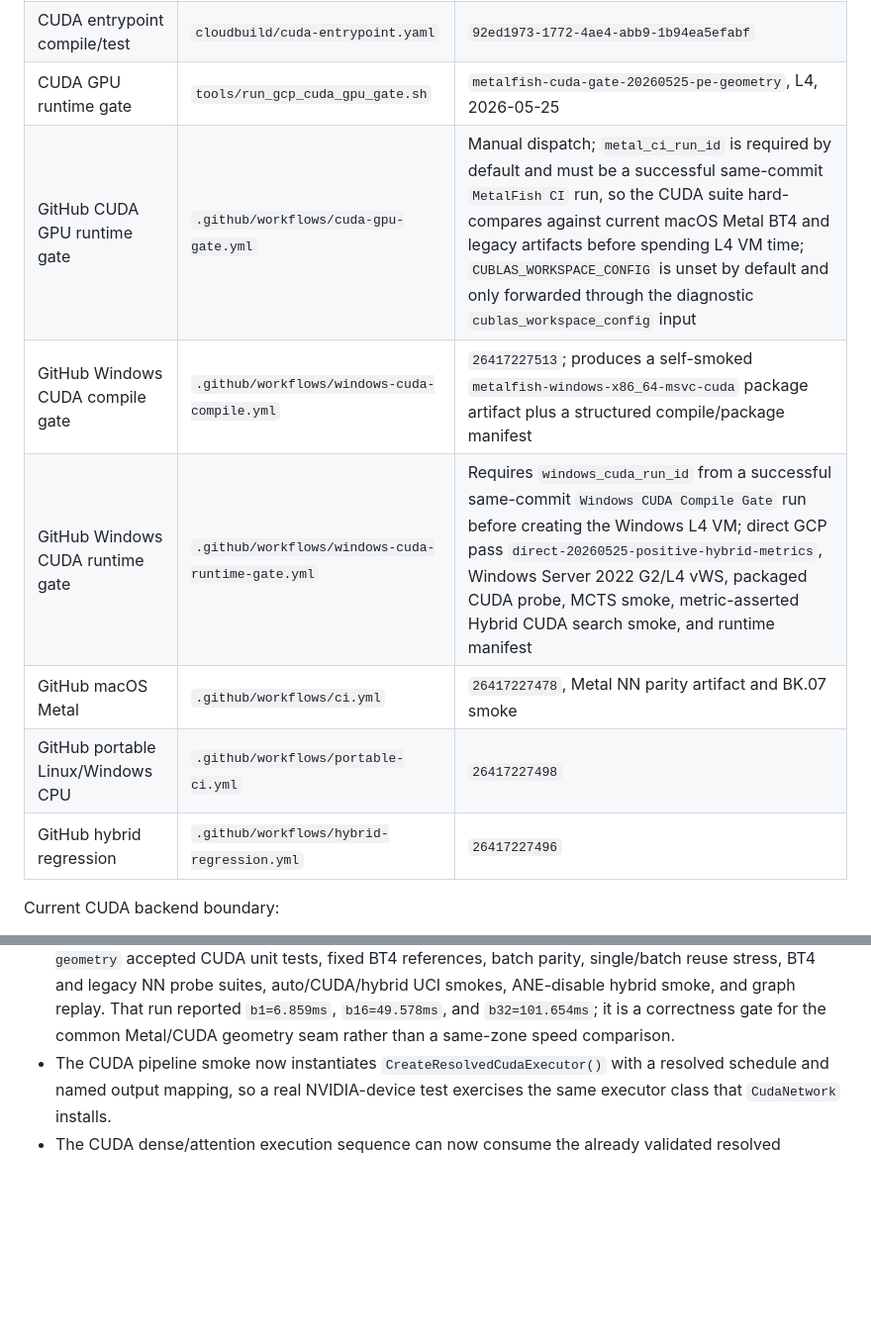
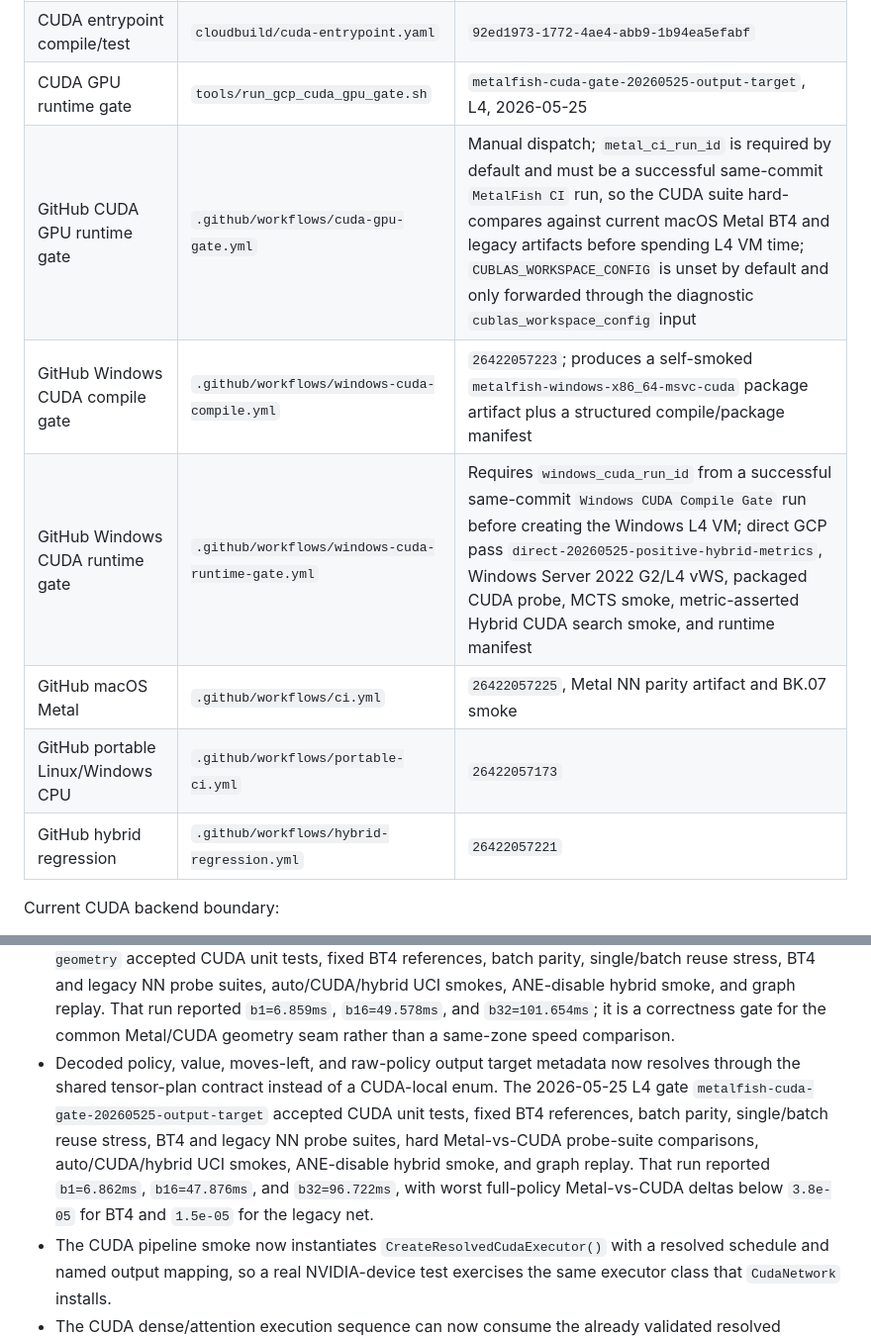
Before and after one commit to NripeshN/MetalFish, a Markdown page: docs/cross_platform_backend_plan.md, 2 parts joined by grey strips. Shown at 99% size. GitHub-like rendering; blank space fills up the shorter version.

Commit message:
Record output target CUDA gate

```diff
--- a/docs/cross_platform_backend_plan.md
+++ b/docs/cross_platform_backend_plan.md
@@ -105,13 +105,13 @@ Current remote gates:
 | --- | --- | --- |
 | Linux CPU build/test | `cloudbuild/linux-cpu.yaml` | `21729e08-bf3c-4b34-84a2-0d4c722e0167` |
 | CUDA entrypoint compile/test | `cloudbuild/cuda-entrypoint.yaml` | `92ed1973-1772-4ae4-abb9-1b94ea5efabf` |
-| CUDA GPU runtime gate | `tools/run_gcp_cuda_gpu_gate.sh` | `metalfish-cuda-gate-20260525-pe-geometry`, L4, 2026-05-25 |
+| CUDA GPU runtime gate | `tools/run_gcp_cuda_gpu_gate.sh` | `metalfish-cuda-gate-20260525-output-target`, L4, 2026-05-25 |
 | GitHub CUDA GPU runtime gate | `.github/workflows/cuda-gpu-gate.yml` | Manual dispatch; `metal_ci_run_id` is required by default and must be a successful same-commit `MetalFish CI` run, so the CUDA suite hard-compares against current macOS Metal BT4 and legacy artifacts before spending L4 VM time; `CUBLAS_WORKSPACE_CONFIG` is unset by default and only forwarded through the diagnostic `cublas_workspace_config` input |
-| GitHub Windows CUDA compile gate | `.github/workflows/windows-cuda-compile.yml` | `26417227513`; produces a self-smoked `metalfish-windows-x86_64-msvc-cuda` package artifact plus a structured compile/package manifest |
+| GitHub Windows CUDA compile gate | `.github/workflows/windows-cuda-compile.yml` | `26422057223`; produces a self-smoked `metalfish-windows-x86_64-msvc-cuda` package artifact plus a structured compile/package manifest |
 | GitHub Windows CUDA runtime gate | `.github/workflows/windows-cuda-runtime-gate.yml` | Requires `windows_cuda_run_id` from a successful same-commit `Windows CUDA Compile Gate` run before creating the Windows L4 VM; direct GCP pass `direct-20260525-positive-hybrid-metrics`, Windows Server 2022 G2/L4 vWS, packaged CUDA probe, MCTS smoke, metric-asserted Hybrid CUDA search smoke, and runtime manifest |
-| GitHub macOS Metal | `.github/workflows/ci.yml` | `26417227478`, Metal NN parity artifact and BK.07 smoke |
-| GitHub portable Linux/Windows CPU | `.github/workflows/portable-ci.yml` | `26417227498` |
-| GitHub hybrid regression | `.github/workflows/hybrid-regression.yml` | `26417227496` |
+| GitHub macOS Metal | `.github/workflows/ci.yml` | `26422057225`, Metal NN parity artifact and BK.07 smoke |
+| GitHub portable Linux/Windows CPU | `.github/workflows/portable-ci.yml` | `26422057173` |
+| GitHub hybrid regression | `.github/workflows/hybrid-regression.yml` | `26422057221` |
 
 Current CUDA backend boundary:
 
@@ -584,6 +584,15 @@ Current CUDA backend boundary:
   `b1=6.859ms`, `b16=49.578ms`, and `b32=101.654ms`; it is a correctness
   gate for the common Metal/CUDA geometry seam rather than a same-zone speed
   comparison.
+- Decoded policy, value, moves-left, and raw-policy output target metadata now
+  resolves through the shared tensor-plan contract instead of a CUDA-local enum.
+  The 2026-05-25 L4 gate `metalfish-cuda-gate-20260525-output-target` accepted
+  CUDA unit tests, fixed BT4 references, batch parity, single/batch reuse
+  stress, BT4 and legacy NN probe suites, hard Metal-vs-CUDA probe-suite
+  comparisons, auto/CUDA/hybrid UCI smokes, ANE-disable hybrid smoke, and graph
+  replay. That run reported `b1=6.862ms`, `b16=47.876ms`, and `b32=96.722ms`,
+  with worst full-policy Metal-vs-CUDA deltas below `3.8e-05` for BT4 and
+  `1.5e-05` for the legacy net.
 - The CUDA pipeline smoke now instantiates `CreateResolvedCudaExecutor()` with
   a resolved schedule and named output mapping, so a real NVIDIA-device test
   exercises the same executor class that `CudaNetwork` installs.
```
